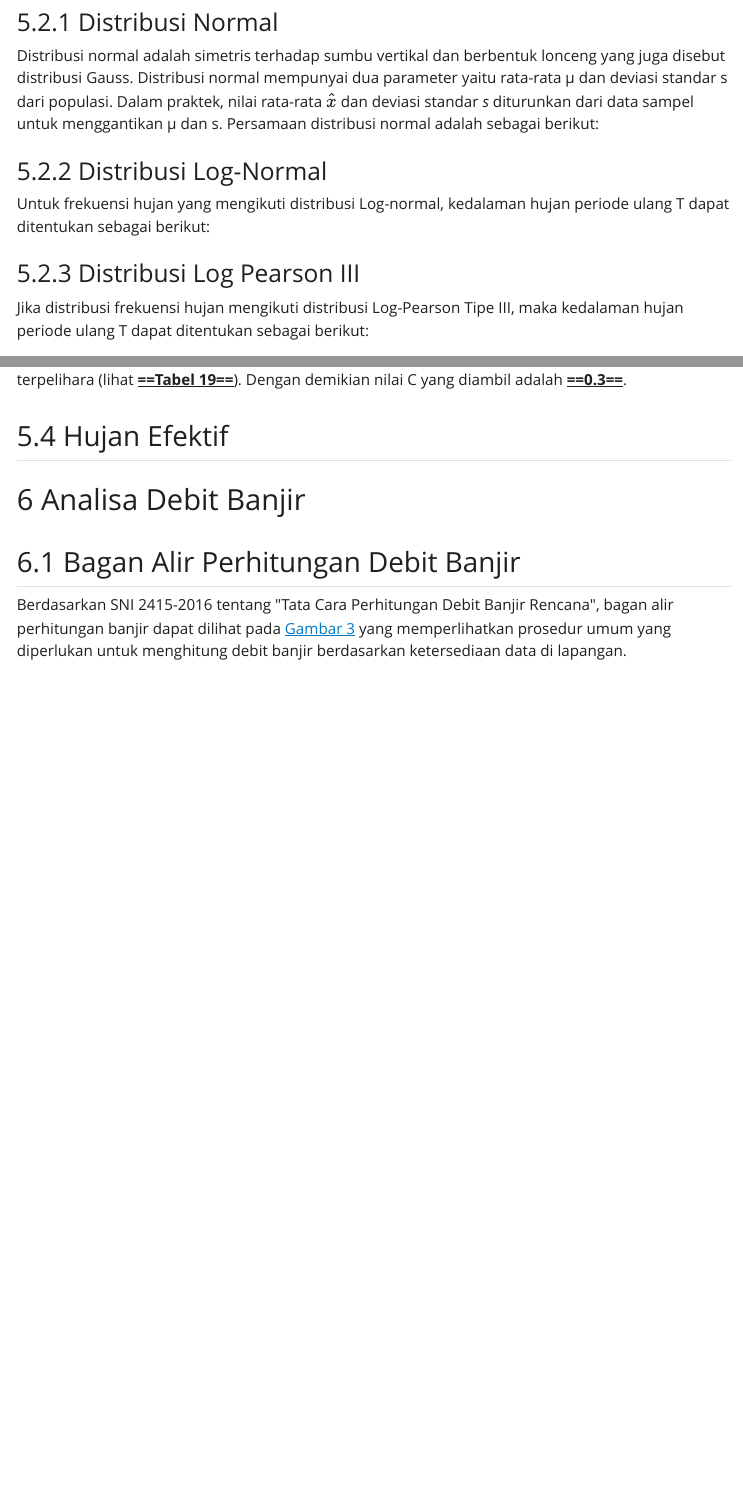
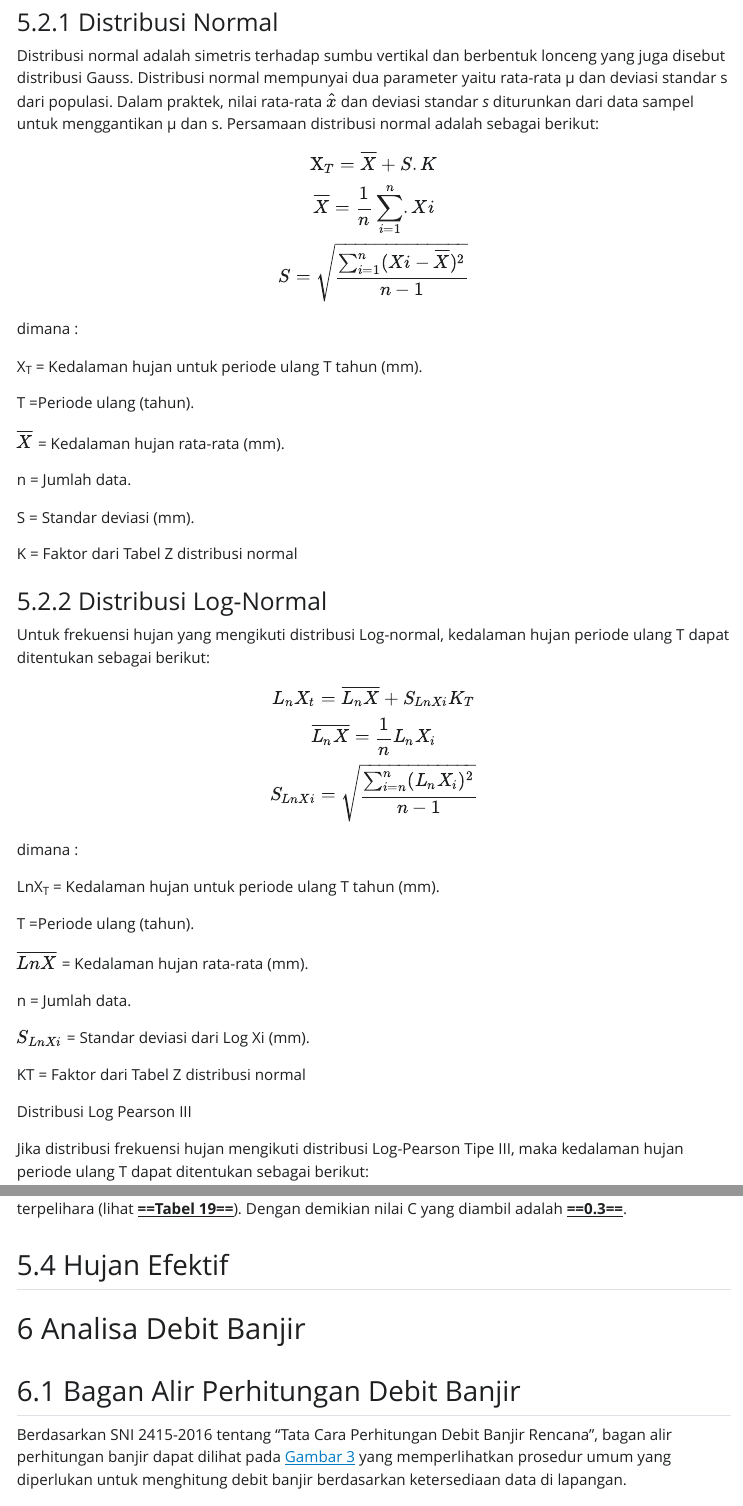
Before and after one commit to irpanch/kajian_banjir_kalbar, a Quarto document (main_report.qmd): the page in a window 1100 px wide, from 3420 px down, and a second part further down, joined at a grey line. The pictures show the output file main_report.html that the author committed with the source, opened offline; Quarto's library style sheets are replaced by a plain one without menus.

Commit message:
adding equation on Normal and Log Normal distribution

```diff
--- a/main_report.qmd
+++ b/main_report.qmd
@@ -89,14 +89,55 @@ Analisa curah hujan maksimum rencana di Lokasi pekerjaan dilakukan dengan metoda
 
 ### Distribusi Normal
 
-Distribusi normal adalah simetris terhadap sumbu vertikal dan berbentuk lonceng yang juga disebut distribusi Gauss. Distribusi normal mempunyai dua parameter yaitu rata-rata µ dan deviasi standar s dari populasi. Dalam praktek, nilai rata-rata $\hat{x}$ dan deviasi standar *s* diturunkan dari data sampel untuk menggantikan µ dan s. Persamaan distribusi
-normal adalah sebagai berikut:
+Distribusi normal adalah simetris terhadap sumbu vertikal dan berbentuk lonceng yang juga disebut distribusi Gauss. Distribusi normal mempunyai dua parameter yaitu rata-rata µ dan deviasi standar s dari populasi. Dalam praktek, nilai rata-rata $\hat{x}$ dan deviasi standar *s* diturunkan dari data sampel untuk menggantikan µ dan s. Persamaan distribusi normal adalah sebagai berikut:
+
+$$
+\displaylines{
+\mathrm{X}_{T}^{}=\overline{X}+S.K \\
+\overline{X}=\frac{1}{n}\sum_{i=1}^{n}.X{i} \\
+S=\sqrt{\frac{\sum_{i=1}^{n}(X{i}-\overline{X})^{2}}{n-1}} \\
+}
+$$
+
+dimana :
+
+X~T~ = Kedalaman hujan untuk periode ulang T tahun (mm).
+
+T =Periode ulang (tahun).
+
+$\overline{X}$ = Kedalaman hujan rata-rata (mm).
+
+n = Jumlah data.
+
+S = Standar deviasi (mm).
+
+K = Faktor dari Tabel Z distribusi normal
 
 ### Distribusi Log-Normal
 
 Untuk frekuensi hujan yang mengikuti distribusi Log-normal, kedalaman hujan periode ulang T dapat ditentukan sebagai berikut:
 
-### Distribusi Log Pearson III
+$$
+\displaylines{
+L_{n}X_{t}=\overline{L_{n}X}+S_{LnXi}K_{T} \\\overline{L_{n}X}=\frac{1}n{L_{n}X_{i}} \\S_{LnXi}=\sqrt{\frac{\sum_{i=n}^{n}(L_{n}X_{i})^2}{n-1}}
+}
+$$
+
+dimana :
+
+LnX~T~ = Kedalaman hujan untuk periode ulang T tahun (mm).
+
+T =Periode ulang (tahun).
+
+$\overline{LnX}$ = Kedalaman hujan rata-rata (mm).
+
+n = Jumlah data.
+
+$S_{LnXi}$ = Standar deviasi dari Log Xi (mm).
+
+KT = Faktor dari Tabel Z distribusi normal
+
+Distribusi Log Pearson III
 
 Jika distribusi frekuensi hujan mengikuti distribusi Log-Pearson Tipe III, maka kedalaman hujan periode ulang T dapat ditentukan sebagai berikut:
 
@@ -124,7 +165,7 @@ Hasil dari curah hujan rencana masih merupakan hujan total, sedangkan untuk meng
 
 ## Bagan Alir Perhitungan Debit Banjir
 
-Berdasarkan SNI 2415-2016 tentang \"Tata Cara Perhitungan Debit Banjir Rencana\", bagan alir perhitungan banjir dapat dilihat pada @fig-bagan_alir yang memperlihatkan prosedur umum yang diperlukan untuk menghitung debit banjir berdasarkan ketersediaan data di lapangan.
+Berdasarkan SNI 2415-2016 tentang "Tata Cara Perhitungan Debit Banjir Rencana", bagan alir perhitungan banjir dapat dilihat pada @fig-bagan_alir yang memperlihatkan prosedur umum yang diperlukan untuk menghitung debit banjir berdasarkan ketersediaan data di lapangan.
 
 ![Bagan Alir Perhitungan Debit Rencana (Diolah dari SNI 2415:2016 Hal 6)](figures/bagan_alir_banjir.png){#fig-bagan_alir fig-align="center"}
 
```
Also changed, not shown: main_report.html.
